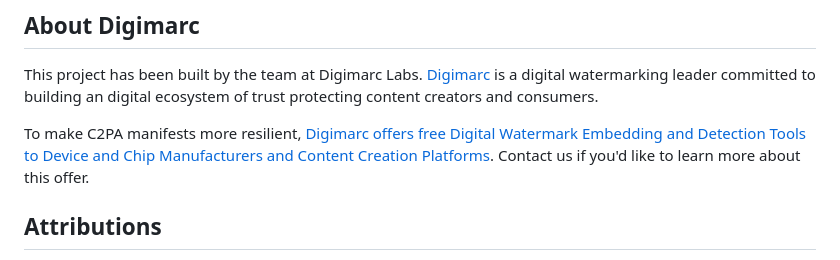
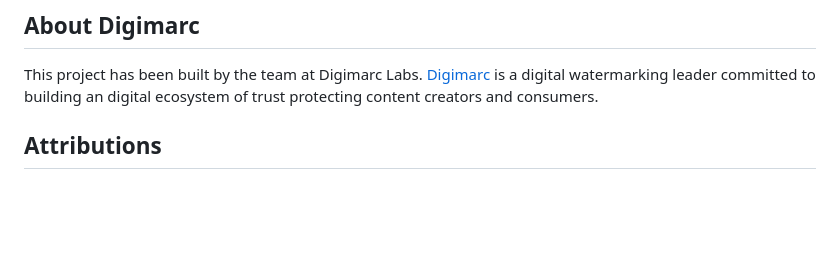
Before and after one commit to digimarc-corp/c2pa-content-credentials-extension, a Markdown page: README.md, the part around the change. GitHub-like rendering; blank space fills up the shorter version.

```diff
--- a/README.md
+++ b/README.md
@@ -187,8 +187,6 @@ This project is licensed under the MIT License - see the [LICENSE](LICENSE) file
 
 This project has been built by the team at Digimarc Labs. [Digimarc](https://www.digimarc.com/products/digital-content-authentication) is a digital watermarking leader committed to building an digital ecosystem of trust protecting content creators and consumers.
 
-To make C2PA manifests more resilient, [Digimarc offers free Digital Watermark Embedding and Detection Tools to Device and Chip Manufacturers and Content Creation Platforms](https://www.digimarc.com/blog/offering-free-digital-watermark-embedding-and-detection-tools-device-and-chip-manufacturers). Contact us if you'd like to learn more about this offer.
-
 ## Attributions
 
 This project is built on top of many great open source projects starting with C2PA-JS Library built by the [Content Authenticity Initiative team](https://opensource.contentauthenticity.org/). We would like to thank them here for their pioneering work.
```
